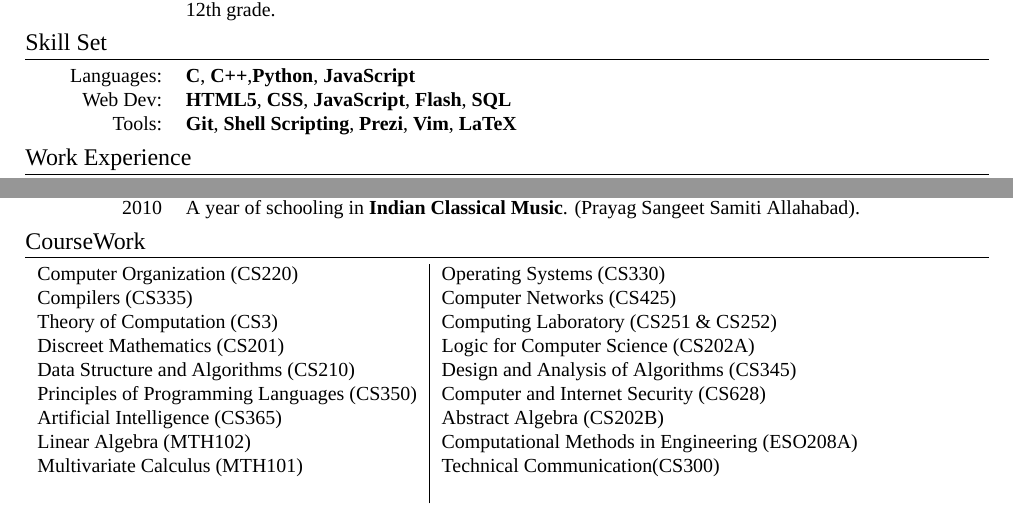
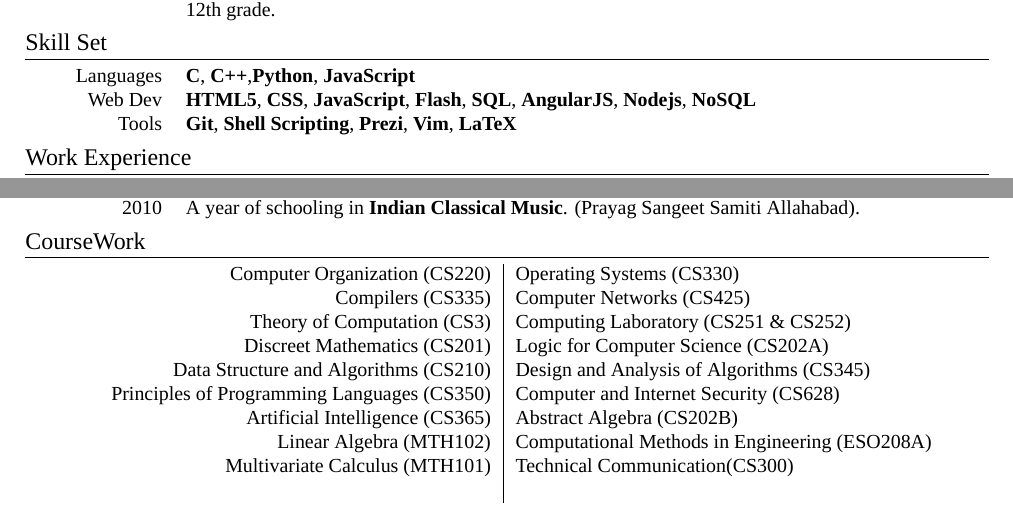
Before and after one commit to srijanshetty/cv, a LaTeX CV (cv.tex): two parts of pages 1 and 3 of 3, joined at a grey line, cut so that both start at the same text. Compiled offline with XeLaTeX; a missing font is replaced by an installed copy or a similar font; an older LaTeX class or package is replaced by its successor.

Commit message:
Reorganization of relevant courses

```diff
--- a/cv.tex
+++ b/cv.tex
@@ -137,11 +137,12 @@ Programming Languages, Distributed Systems, Systems and Security, Web-Dev, NLP
 
 \begin{tabular}{>{\raggedleft}p{2.2cm}p{14cm}}
 
-    \textsc{Languages}: %
+    \textsc{Languages} %
             & \textbf{C}, \textbf{C++},\textbf{Python}, \textbf{JavaScript} \\
-    \textsc{Web Dev}: %
-            & \textbf{HTML5}, \textbf{CSS}, \textbf{JavaScript}, \textbf{Flash}, \textbf{SQL}\\
-    \textsc{Tools}: %
+    \textsc{Web Dev} %
+            & \textbf{HTML5}, \textbf{CSS}, \textbf{JavaScript}, \textbf{Flash}, \textbf{SQL},
+              \textbf{AngularJS}, \textbf{Nodejs}, \textbf{NoSQL}\\
+    \textsc{Tools} %
             & \textbf{Git}, \textbf{Shell Scripting}, \textbf{Prezi}, \textbf{Vim}, \textbf{LaTeX}\\
 
 \end{tabular}
@@ -384,7 +385,7 @@ Programming Languages, Distributed Systems, Systems and Security, Web-Dev, NLP
 
 \section{CourseWork}
 
-\begin{tabular}{l|l}
+\begin{tabular}{>{\raggedleft}p{8cm}|p{8cm}}
 
     Computer Organization (CS220) & Operating Systems (CS330) \\
     Compilers (CS335) & Computer Networks (CS425) \\
```
